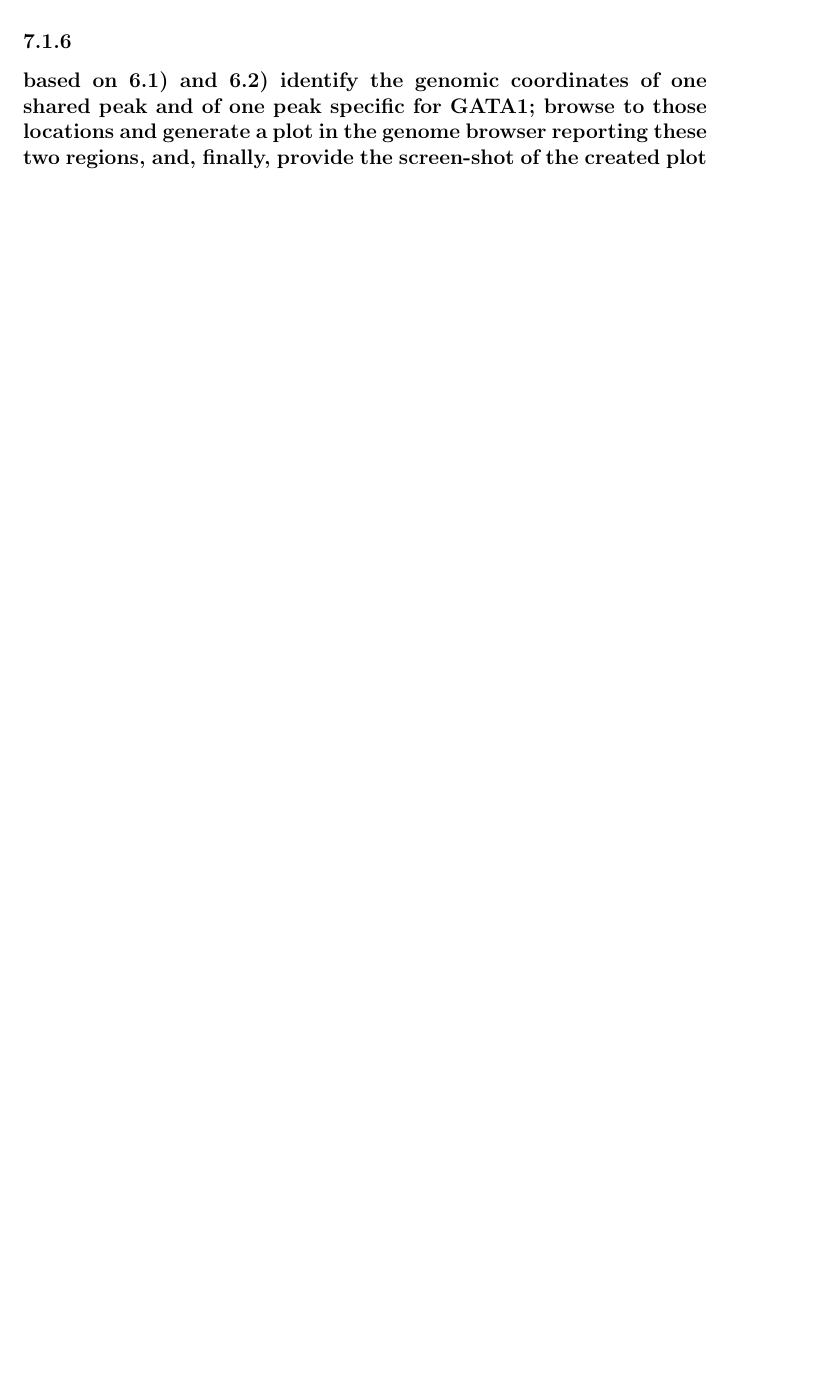
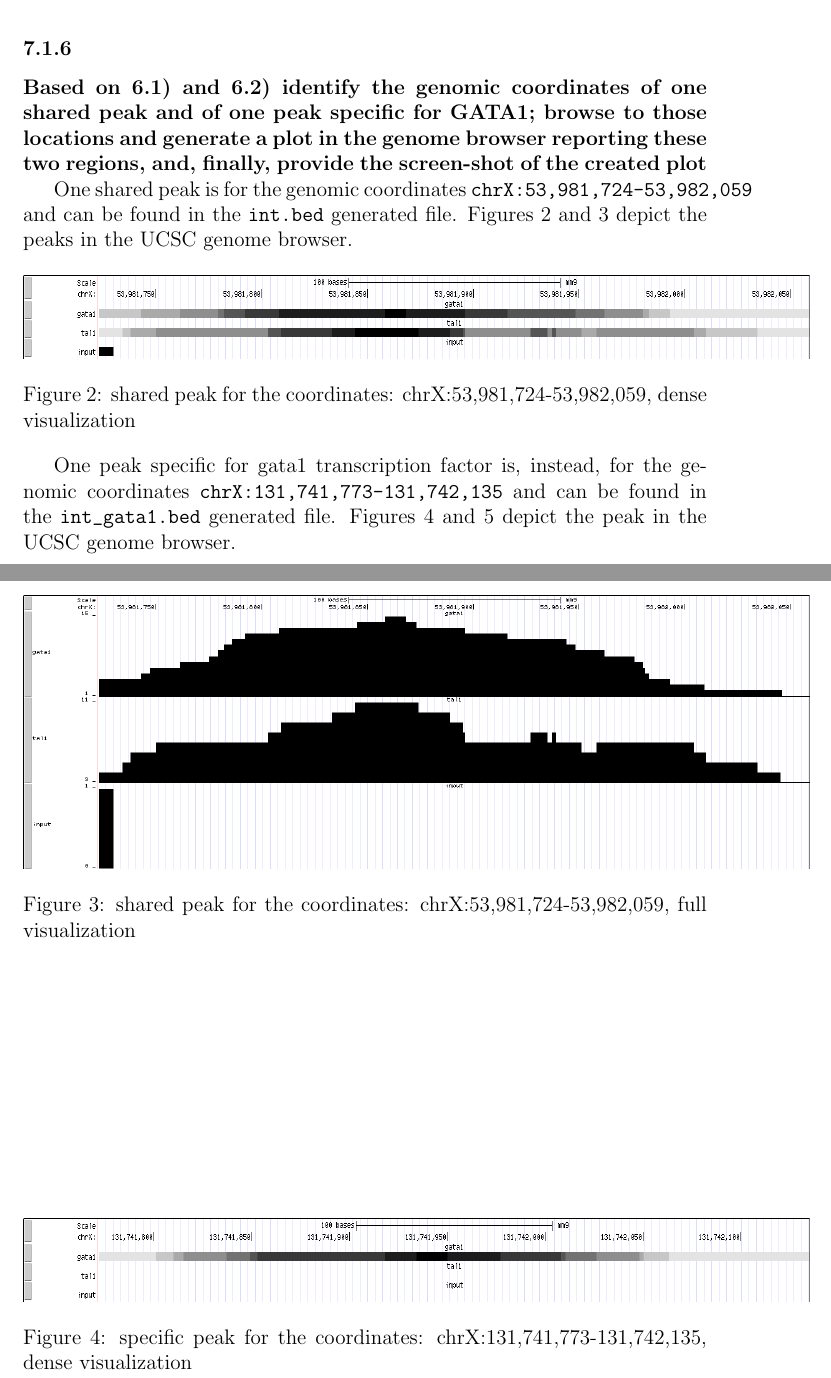
Before and after one commit to Noired/Genomic-Computing-Evaluation, a LaTeX document (NGS/NGS.tex): part of page 12 of 14 before the commit and two parts of pages 13 and 14 of 16 after it, the two joined at a grey line, cut so that both start at the same text, the shorter picture padded with empty space. Compiled offline with pdfLaTeX.

Commit message:
Answered the Genome Browser question

```diff
--- a/NGS/NGS.tex
+++ b/NGS/NGS.tex
@@ -406,3 +433,28 @@
+		\label{fig:browser_tracks}
+	\end{figure}
+
 	\subsubsection{}
-	\textbf{based on 6.1) and 6.2) identify the genomic coordinates of one shared peak and of one peak specific for GATA1; browse to those locations and generate a plot in the genome browser reporting these two regions, and, finally, provide the screen-shot of the created plot}
+	\textbf{Based on 6.1) and 6.2) identify the genomic coordinates of one shared peak and of one peak specific for GATA1; browse to those locations and generate a plot in the genome browser reporting these two regions, and, finally, provide the screen-shot of the created plot}
 
+	One shared peak is for the genomic coordinates \verb|chrX:53,981,724-53,982,059| and can be found in the \verb|int.bed| generated file. Figures \ref{fig:browser_int_dense} and \ref{fig:browser_int_full} depict the peaks in the UCSC genome browser.
+
+	\begin{figure}[h]
+		\centering
+		\includegraphics[width = 1.15\textwidth, height = .08\textheight]{browser_int_dense}
+		\caption{shared peak for the coordinates: chrX:53,981,724-53,982,059, dense visualization}
+		\label{fig:browser_int_dense}
+	\end{figure}
+
+	\begin{figure}[h]
+		\centering
+		\includegraphics[width = 1.15\textwidth]{browser_int_full}
+		\caption{shared peak for the coordinates: chrX:53,981,724-53,982,059, full visualization}
+		\label{fig:browser_int_full}
+	\end{figure}
+
+	One peak specific for gata1 transcription factor is, instead, for the genomic coordinates \verb|chrX:131,741,773-131,742,135| and can be found in the \verb|int_gata1.bed| generated file. Figures \ref{fig:browser_spec_dense} and \ref{fig:browser_spec_full} depict the peak in the UCSC genome browser.
+
+	\begin{figure}[h]
+		\centering
+		\includegraphics[width = 1.15\textwidth, height = .08\textheight]{browser_spec_dense}
+		\caption{specific peak for the coordinates: chrX:131,741,773-131,742,135, dense visualization}
```
Also changed, not shown: NGS/NGS.pdf, NGS/NGS.tex (44 more changed lines), 3 other files.
